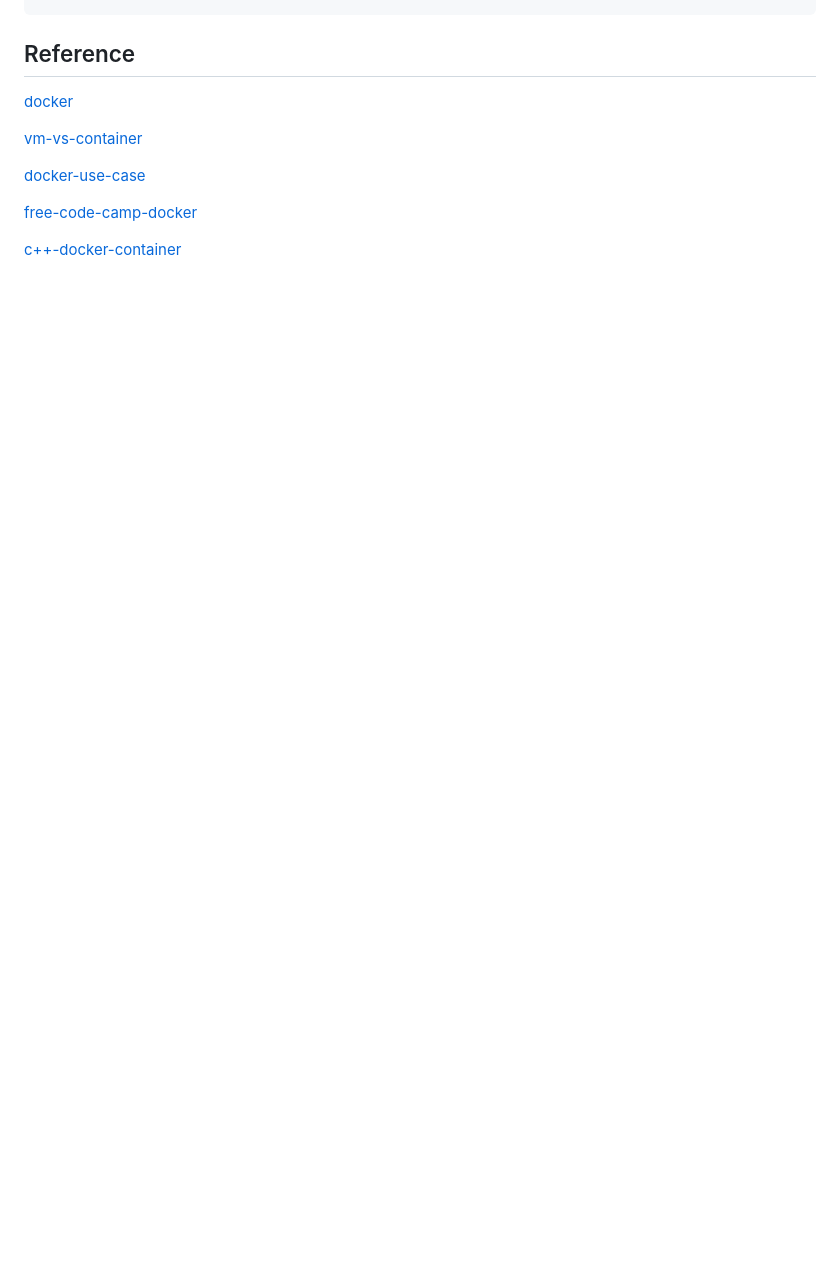
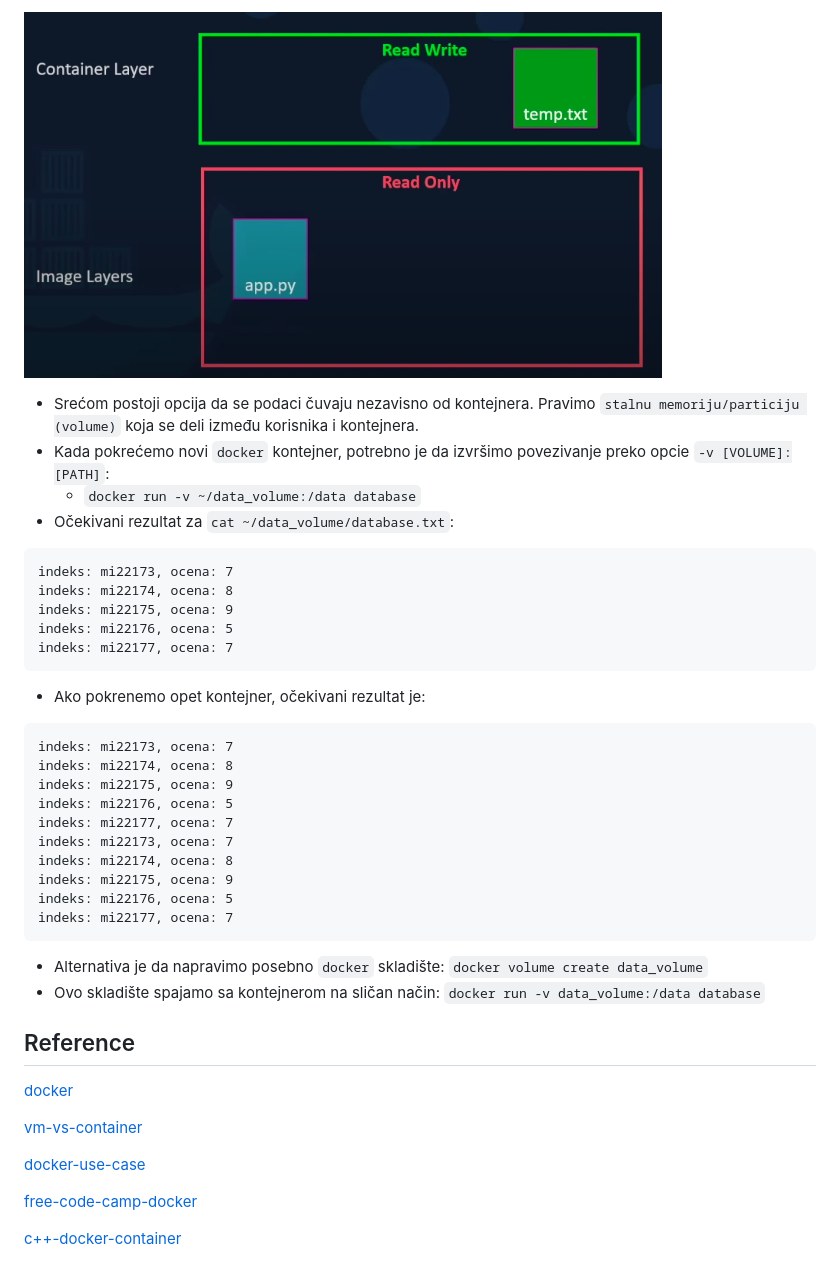
Before and after one commit to Robotmurlock/MATF-AZRS, a Markdown page: tema09_docker/README.md, the part around the change printed below. Rendered like a GitHub page; pictures changed too: tema09_docker/images/database1.png (added); blank space fills up the shorter version.

Commit message:
Dodat jos jedan primer za Docker

````diff
--- a/tema09_docker/README.md
+++ b/tema09_docker/README.md
@@ -484,3 +522,34 @@ main.cpp
+![database1](images/database1.png)
+
+- Srećom postoji opcija da se podaci čuvaju nezavisno od kontejnera. Pravimo `stalnu memoriju/particiju (volume)` koja se deli između korisnika i kontejnera.
+- Kada pokrećemo novi `docker` kontejner, potrebno je da izvršimo povezivanje preko opcie `-v [VOLUME]:[PATH]`:
+    * `docker run -v ~/data_volume:/data database`
+- Očekivani rezultat za `cat ~/data_volume/database.txt`:
+```
+indeks: mi22173, ocena: 7
+indeks: mi22174, ocena: 8
+indeks: mi22175, ocena: 9
+indeks: mi22176, ocena: 5
+indeks: mi22177, ocena: 7
+```
+- Ako pokrenemo opet kontejner, očekivani rezultat je:
+```
+indeks: mi22173, ocena: 7
+indeks: mi22174, ocena: 8
+indeks: mi22175, ocena: 9
+indeks: mi22176, ocena: 5
+indeks: mi22177, ocena: 7
+indeks: mi22173, ocena: 7
+indeks: mi22174, ocena: 8
+indeks: mi22175, ocena: 9
+indeks: mi22176, ocena: 5
+indeks: mi22177, ocena: 7
+```
+- Alternativa je da napravimo posebno `docker` skladište:
+    `docker volume create data_volume`
+- Ovo skladište spajamo sa kontejnerom na sličan način:
+    `docker run -v data_volume:/data database`
+
 ## Reference
 
 [docker](https://www.docker.com/)
````
Also changed, not shown: other parts of tema09_docker/README.md (+38 -0 lines), 2 other files.
